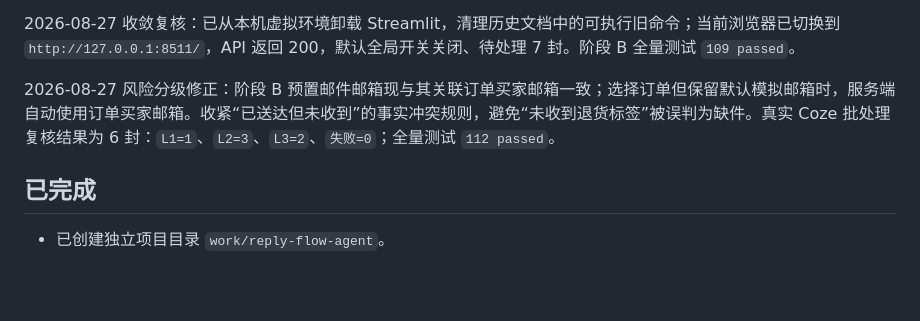
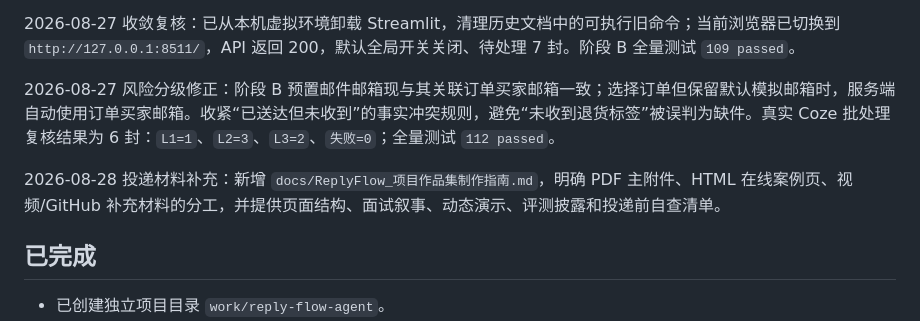
Before and after one commit to leiluo845/reply-flow-agent, a Markdown page: PROJECT_STATUS.md, the part around the change. Drawn GitHub-style; blank space fills up the shorter version.

```diff
--- a/PROJECT_STATUS.md
+++ b/PROJECT_STATUS.md
@@ -11,6 +11,8 @@ ReplyFlow｜聚合站内信 AI 回复与动态演示工作台
 2026-08-27 收敛复核：已从本机虚拟环境卸载 Streamlit，清理历史文档中的可执行旧命令；当前浏览器已切换到 `http://127.0.0.1:8511/`，API 返回 200，默认全局开关关闭、待处理 7 封。阶段 B 全量测试 `109 passed`。
 
 2026-08-27 风险分级修正：阶段 B 预置邮件邮箱现与其关联订单买家邮箱一致；选择订单但保留默认模拟邮箱时，服务端自动使用订单买家邮箱。收紧“已送达但未收到”的事实冲突规则，避免“未收到退货标签”被误判为缺件。真实 Coze 批处理复核结果为 6 封：`L1=1`、`L2=3`、`L3=2`、`失败=0`；全量测试 `112 passed`。
+
+2026-08-28 投递材料补充：新增 `docs/ReplyFlow_项目作品集制作指南.md`，明确 PDF 主附件、HTML 在线案例页、视频/GitHub 补充材料的分工，并提供页面结构、面试叙事、动态演示、评测披露和投递前自查清单。
 
 ## 已完成
 
```
Also changed, not shown: README.md (+1 -0 lines), docs/ReplyFlow_项目作品集制作指南.md (added, +425 -0 lines).
